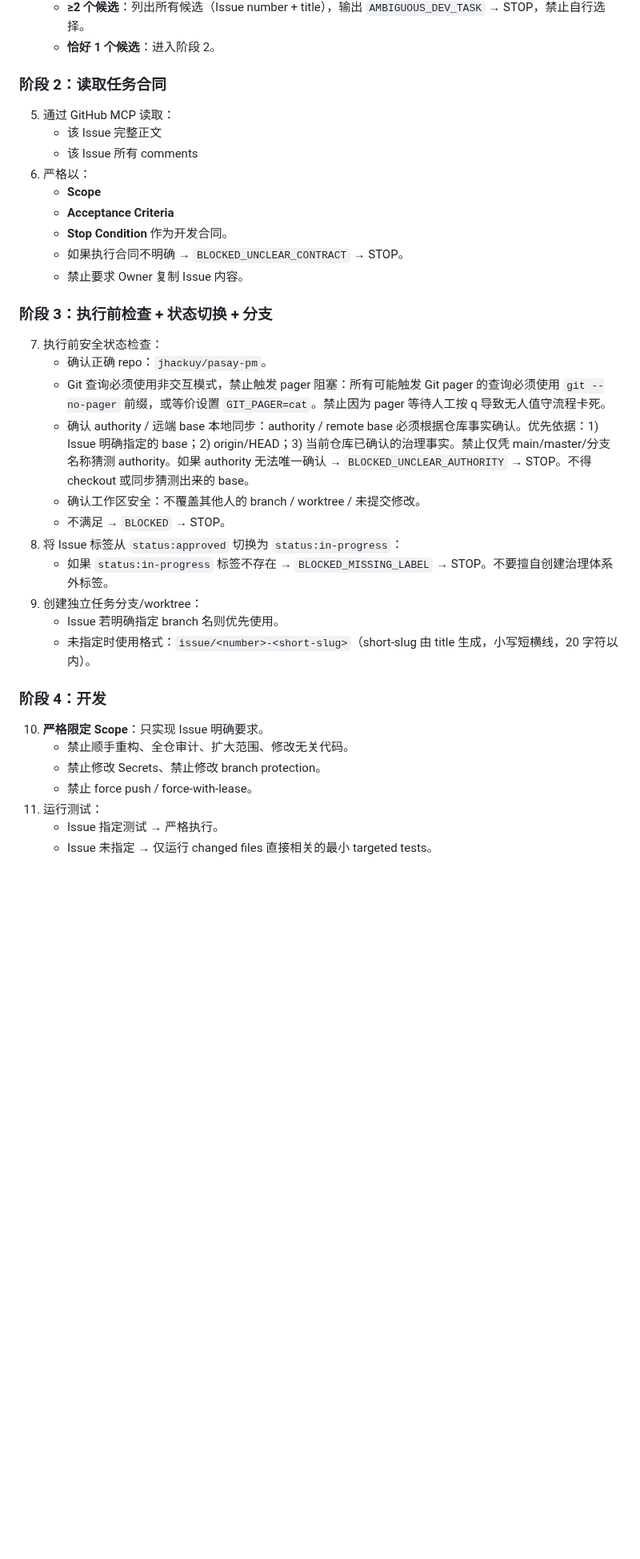
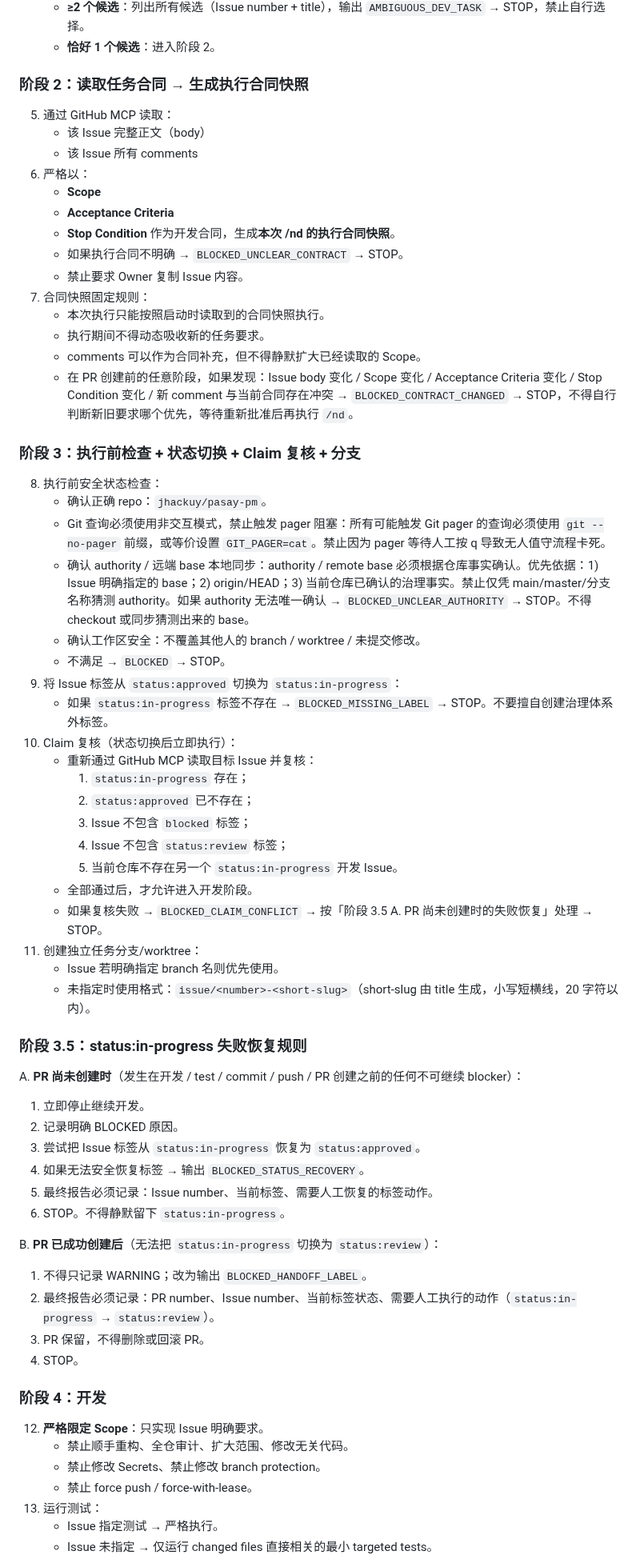
Before and after one commit to jhackuy/pasay-pm, a Markdown page: .trae/commands/nd.md, the part around one of its changes. Shown at 80% size. GitHub-like rendering; blank space fills up the shorter version.

Commit message:
chore(nd): fix2 governance - handoff status, test failure stop, label recovery, contract snapshot, single-runner concurrency, md040

```diff
--- a/.trae/commands/nd.md
+++ b/.trae/commands/nd.md
@@ -35,39 +50,69 @@ Description: Next Dev - 一键执行下一个已批准的开发任务
    - **≥2 个候选**：列出所有候选（Issue number + title），输出 `AMBIGUOUS_DEV_TASK` → STOP，禁止自行选择。
    - **恰好 1 个候选**：进入阶段 2。
 
-### 阶段 2：读取任务合同
+### 阶段 2：读取任务合同 → 生成执行合同快照
 
 5. 通过 GitHub MCP 读取：
-   - 该 Issue 完整正文
+   - 该 Issue 完整正文（body）
    - 该 Issue 所有 comments
 6. 严格以：
    - **Scope**
    - **Acceptance Criteria**
    - **Stop Condition**
-   作为开发合同。
+   作为开发合同，生成**本次 /nd 的执行合同快照**。
    - 如果执行合同不明确 → `BLOCKED_UNCLEAR_CONTRACT` → STOP。
    - 禁止要求 Owner 复制 Issue 内容。
+7. 合同快照固定规则：
+   - 本次执行只能按照启动时读取到的合同快照执行。
+   - 执行期间不得动态吸收新的任务要求。
+   - comments 可以作为合同补充，但不得静默扩大已经读取的 Scope。
+   - 在 PR 创建前的任意阶段，如果发现：Issue body 变化 / Scope 变化 / Acceptance Criteria 变化 / Stop Condition 变化 / 新 comment 与当前合同存在冲突 → `BLOCKED_CONTRACT_CHANGED` → STOP，不得自行判断新旧要求哪个优先，等待重新批准后再执行 `/nd`。
 
-### 阶段 3：执行前检查 + 状态切换 + 分支
+### 阶段 3：执行前检查 + 状态切换 + Claim 复核 + 分支
 
-7. 执行前安全状态检查：
+8. 执行前安全状态检查：
    - 确认正确 repo：`jhackuy/pasay-pm`。
    - Git 查询必须使用非交互模式，禁止触发 pager 阻塞：所有可能触发 Git pager 的查询必须使用 `git --no-pager` 前缀，或等价设置 `GIT_PAGER=cat`。禁止因为 pager 等待人工按 q 导致无人值守流程卡死。
    - 确认 authority / 远端 base 本地同步：authority / remote base 必须根据仓库事实确认。优先依据：1) Issue 明确指定的 base；2) origin/HEAD；3) 当前仓库已确认的治理事实。禁止仅凭 main/master/分支名称猜测 authority。如果 authority 无法唯一确认 → `BLOCKED_UNCLEAR_AUTHORITY` → STOP。不得 checkout 或同步猜测出来的 base。
    - 确认工作区安全：不覆盖其他人的 branch / worktree / 未提交修改。
    - 不满足 → `BLOCKED` → STOP。
-8. 将 Issue 标签从 `status:approved` 切换为 `status:in-progress`：
+9. 将 Issue 标签从 `status:approved` 切换为 `status:in-progress`：
    - 如果 `status:in-progress` 标签不存在 → `BLOCKED_MISSING_LABEL` → STOP。不要擅自创建治理体系外标签。
-9. 创建独立任务分支/worktree：
-   - Issue 若明确指定 branch 名则优先使用。
-   - 未指定时使用格式：`issue/<number>-<short-slug>`（short-slug 由 title 生成，小写短横线，20 字符以内）。
+10. Claim 复核（状态切换后立即执行）：
+    - 重新通过 GitHub MCP 读取目标 Issue 并复核：
+      1. `status:in-progress` 存在；
+      2. `status:approved` 已不存在；
+      3. Issue 不包含 `blocked` 标签；
+      4. Issue 不包含 `status:review` 标签；
+      5. 当前仓库不存在另一个 `status:in-progress` 开发 Issue。
+    - 全部通过后，才允许进入开发阶段。
+    - 如果复核失败 → `BLOCKED_CLAIM_CONFLICT` → 按「阶段 3.5 A. PR 尚未创建时的失败恢复」处理 → STOP。
+11. 创建独立任务分支/worktree：
+    - Issue 若明确指定 branch 名则优先使用。
+    - 未指定时使用格式：`issue/<number>-<short-slug>`（short-slug 由 title 生成，小写短横线，20 字符以内）。
+
+### 阶段 3.5：status:in-progress 失败恢复规则
+
+A. **PR 尚未创建时**（发生在开发 / test / commit / push / PR 创建之前的任何不可继续 blocker）：
+1. 立即停止继续开发。
+2. 记录明确 BLOCKED 原因。
+3. 尝试把 Issue 标签从 `status:in-progress` 恢复为 `status:approved`。
+4. 如果无法安全恢复标签 → 输出 `BLOCKED_STATUS_RECOVERY`。
+5. 最终报告必须记录：Issue number、当前标签、需要人工恢复的标签动作。
+6. STOP。不得静默留下 `status:in-progress`。
+
+B. **PR 已成功创建后**（无法把 `status:in-progress` 切换为 `status:review`）：
+1. 不得只记录 WARNING；改为输出 `BLOCKED_HANDOFF_LABEL`。
+2. 最终报告必须记录：PR number、Issue number、当前标签状态、需要人工执行的动作（`status:in-progress` → `status:review`）。
+3. PR 保留，不得删除或回滚 PR。
+4. STOP。
 
 ### 阶段 4：开发
 
-10. **严格限定 Scope**：只实现 Issue 明确要求。
+12. **严格限定 Scope**：只实现 Issue 明确要求。
     - 禁止顺手重构、全仓审计、扩大范围、修改无关代码。
     - 禁止修改 Secrets、禁止修改 branch protection。
     - 禁止 force push / force-with-lease。
-11. 运行测试：
+13. 运行测试：
     - Issue 指定测试 → 严格执行。
     - Issue 未指定 → 仅运行 changed files 直接相关的最小 targeted tests。
```
Also changed, not shown: other parts of .trae/commands/nd.md (+31 -11 lines).
